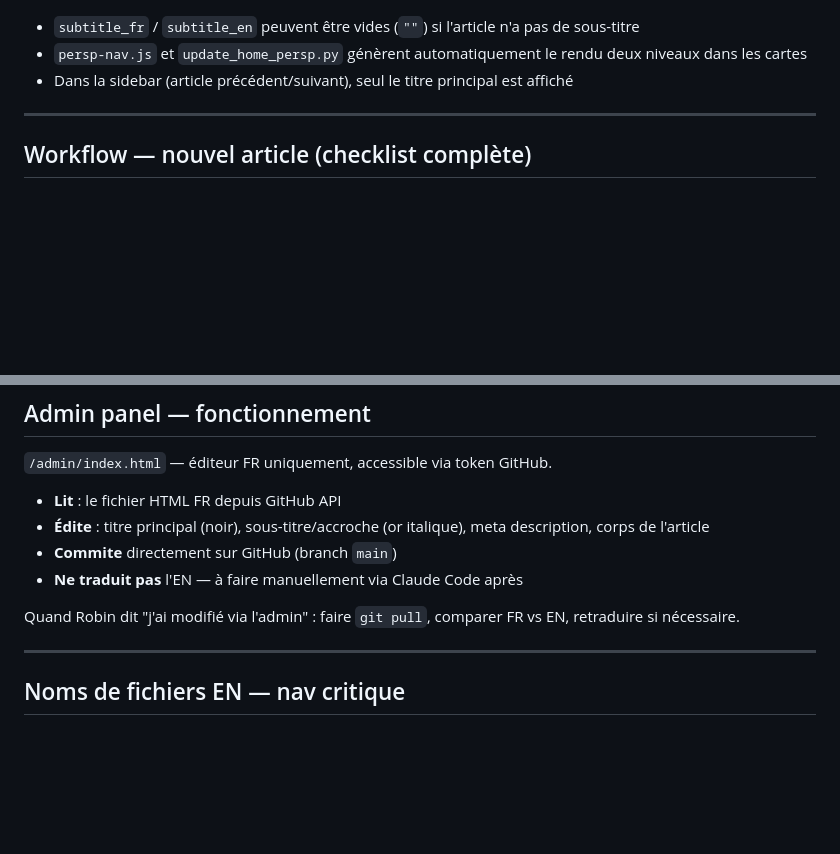
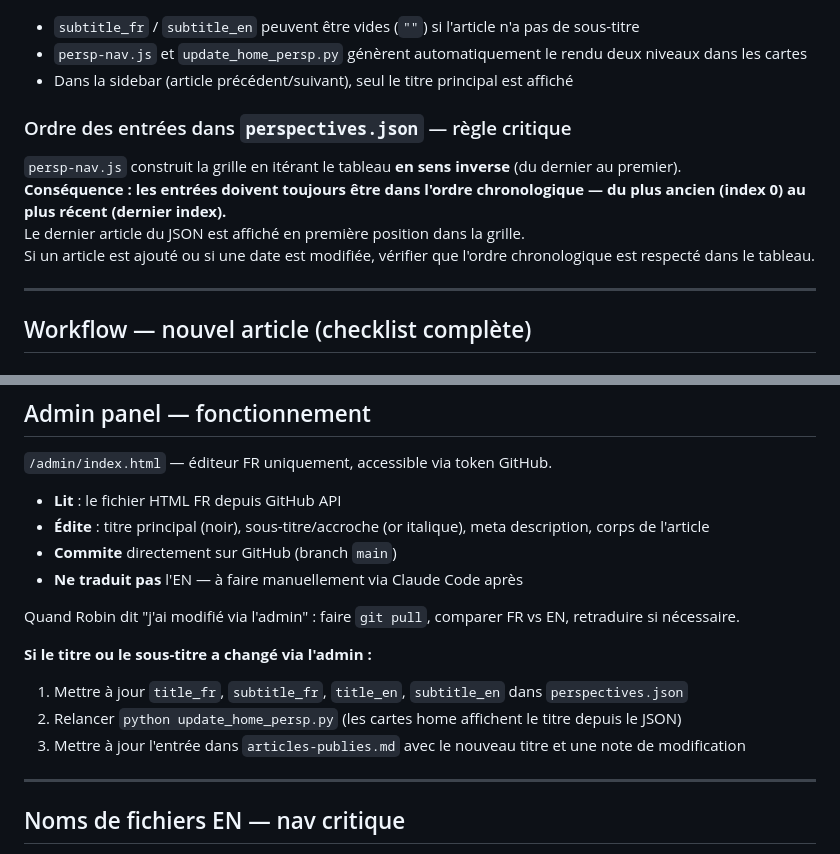
Before and after one commit to RobinDuale/duale-cv, a Markdown page: CLAUDE.md, 2 parts joined by grey strips. Drawn GitHub-style; blank space fills up the shorter version.

Commit message:
Docs: add two missing rules to CLAUDE.md
1. perspectives.json entry order: array is read in reverse by persp-nav.js
   so entries must stay chronological (oldest first, newest last)
2. Admin title/subtitle sync: explicit steps when title changes via admin
   (update perspectives.json, re-run update_home_persp.py, update articles-publies.md)

Co-Authored-By: Claude Sonnet 4.6 <noreply@anthropic.com>

```diff
--- a/CLAUDE.md
+++ b/CLAUDE.md
@@ -86,6 +86,13 @@ Chaque article utilise un titre en deux niveaux visuels :
 - `subtitle_fr` / `subtitle_en` peuvent être vides (`""`) si l'article n'a pas de sous-titre
 - `persp-nav.js` et `update_home_persp.py` génèrent automatiquement le rendu deux niveaux dans les cartes
 - Dans la sidebar (article précédent/suivant), seul le titre principal est affiché
+
+### Ordre des entrées dans `perspectives.json` — règle critique
+
+`persp-nav.js` construit la grille en itérant le tableau **en sens inverse** (du dernier au premier).
+**Conséquence : les entrées doivent toujours être dans l'ordre chronologique — du plus ancien (index 0) au plus récent (dernier index).**
+Le dernier article du JSON est affiché en première position dans la grille.
+Si un article est ajouté ou si une date est modifiée, vérifier que l'ordre chronologique est respecté dans le tableau.
 
 ---
 
@@ -271,6 +278,11 @@ Après une modif via admin : **toujours faire `git pull` avant de travailler en
 
 Quand Robin dit "j'ai modifié via l'admin" : faire `git pull`, comparer FR vs EN, retraduire si nécessaire.
 
+**Si le titre ou le sous-titre a changé via l'admin :**
+1. Mettre à jour `title_fr`, `subtitle_fr`, `title_en`, `subtitle_en` dans `perspectives.json`
+2. Relancer `python update_home_persp.py` (les cartes home affichent le titre depuis le JSON)
+3. Mettre à jour l'entrée dans `articles-publies.md` avec le nouveau titre et une note de modification
+
 ---
 
 ## Noms de fichiers EN — nav critique
```
